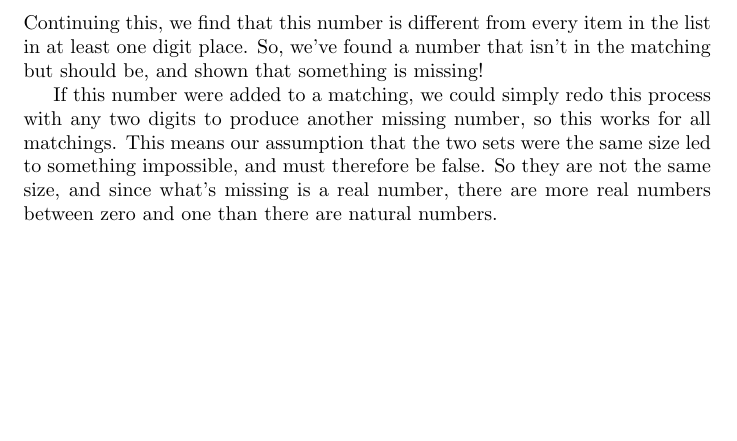
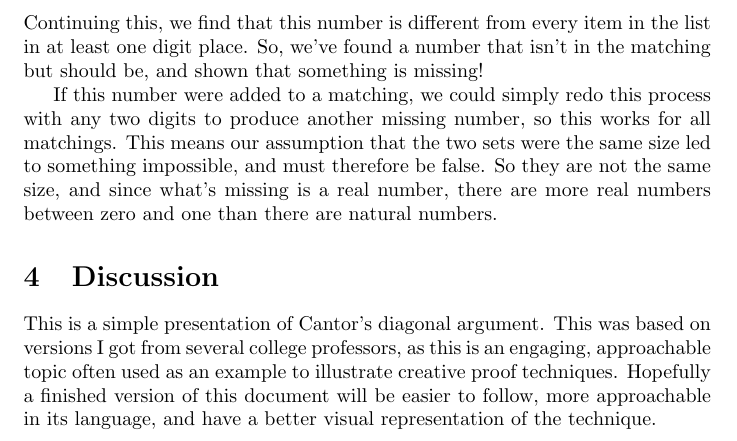
Before and after one commit to MichaelMGadhia/MathFacts, a LaTeX document (MoreRealThanNatural.tex): part of page 3 of 3, cut so that both start at the same text, the shorter picture padded with empty space. Compiled offline with pdfLaTeX.

Commit message:
Diagonalization rough draft finished

```diff
--- a/MoreRealThanNatural.tex
+++ b/MoreRealThanNatural.tex
@@ -95,7 +95,10 @@ So they are not the same size, and since what's missing is a real number, there
 
 
 % Discussion, mention of formal terms
-
+\section{Discussion}
+This is a simple presentation of Cantor's diagonal argument.
+This was based on versions I got from several college professors, as this is an engaging, approachable topic often used as an example to illustrate creative proof techniques.
+Hopefully a finished version of this document will be easier to follow, more approachable in its language, and have a better visual representation of the technique.
 
 
 \end{document}
```
